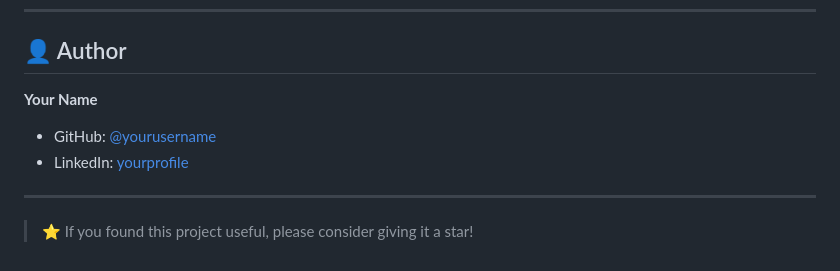
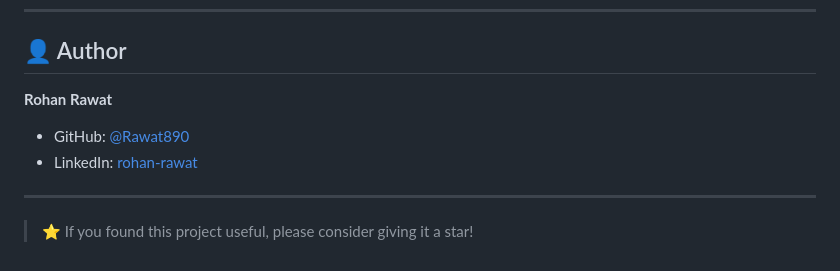
Before and after one commit to Rawat890/Ecommerce-full-stack-project, a Markdown page: README.md, the part around the change. Rendered like a GitHub page.

Commit message:
chore: author section updated

```diff
--- a/README.md
+++ b/README.md
@@ -231,9 +231,9 @@ This project is licensed under the **ISC License**.
 
 ## 👤 Author
 
-**Your Name**
-- GitHub: [@yourusername](https://github.com/Rawat890)
-- LinkedIn: [yourprofile](https://www.linkedin.com/in/rohan-rawat-88898b271/)
+**Rohan Rawat**
+- GitHub: [@Rawat890](https://github.com/Rawat890)
+- LinkedIn: [rohan-rawat](https://www.linkedin.com/in/rohan-rawat-88898b271/)
 
 ---
 
```
